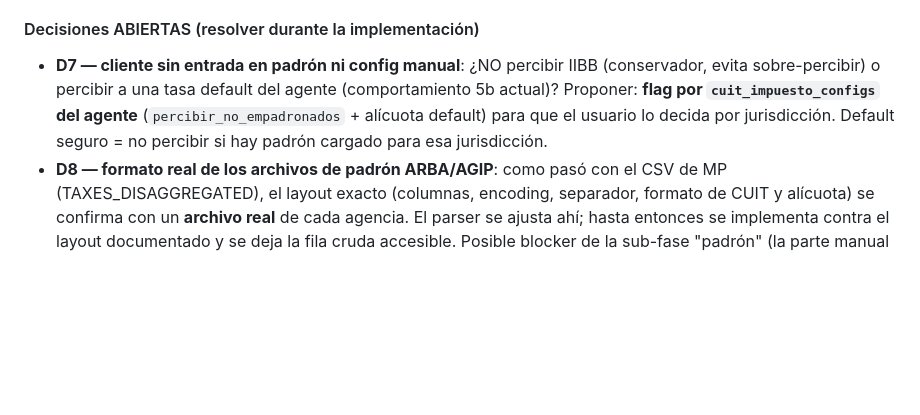
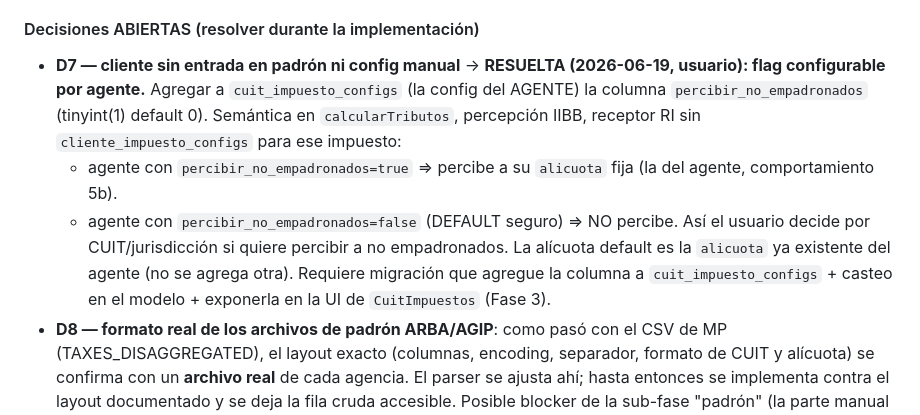
Before and after one commit to FacuGalan/bcn, a Markdown page: .claude/specs/sistema-impositivo.md, the part around the change. Rendered like a GitHub page; blank space fills up the shorter version.

Commit message:
docs(spec): resolver D7 (flag percibir_no_empadronados por agente) en Fase 10

```diff
--- a/.claude/specs/sistema-impositivo.md
+++ b/.claude/specs/sistema-impositivo.md
@@ -520,11 +520,18 @@ Orden sugerido de implementación:
 3. (sin migración de menú si el importador va dentro de un componente ya enrutado; si es pantalla nueva → item de menú + permiso, como RF-08).
 
 #### Decisiones ABIERTAS (resolver durante la implementación)
-- **D7 — cliente sin entrada en padrón ni config manual**: ¿NO percibir IIBB
-  (conservador, evita sobre-percibir) o percibir a una tasa default del agente
-  (comportamiento 5b actual)? Proponer: **flag por `cuit_impuesto_configs` del agente**
-  (`percibir_no_empadronados` + alícuota default) para que el usuario lo decida por
-  jurisdicción. Default seguro = no percibir si hay padrón cargado para esa jurisdicción.
+- **D7 — cliente sin entrada en padrón ni config manual** → **RESUELTA (2026-06-19,
+  usuario): flag configurable por agente.** Agregar a `cuit_impuesto_configs` (la
+  config del AGENTE) la columna `percibir_no_empadronados` (tinyint(1) default 0).
+  Semántica en `calcularTributos`, percepción IIBB, receptor RI sin
+  `cliente_impuesto_configs` para ese impuesto:
+  - agente con `percibir_no_empadronados=true` ⇒ percibe a su `alicuota` fija (la del
+    agente, comportamiento 5b).
+  - agente con `percibir_no_empadronados=false` (DEFAULT seguro) ⇒ NO percibe.
+  Así el usuario decide por CUIT/jurisdicción si quiere percibir a no empadronados. La
+  alícuota default es la `alicuota` ya existente del agente (no se agrega otra). Requiere
+  migración que agregue la columna a `cuit_impuesto_configs` + casteo en el modelo +
+  exponerla en la UI de `CuitImpuestos` (Fase 3).
 - **D8 — formato real de los archivos de padrón ARBA/AGIP**: como pasó con el CSV de
   MP (TAXES_DISAGGREGATED), el layout exacto (columnas, encoding, separador, formato
   de CUIT y alícuota) se confirma con un **archivo real** de cada agencia. El parser se
```
